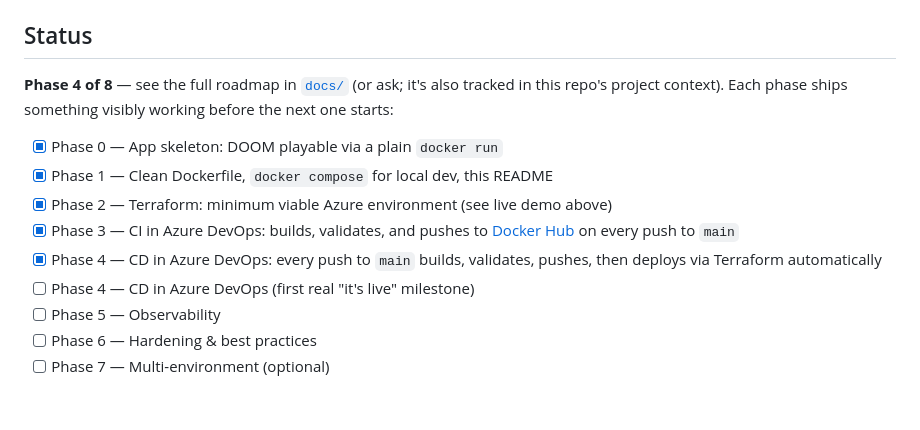
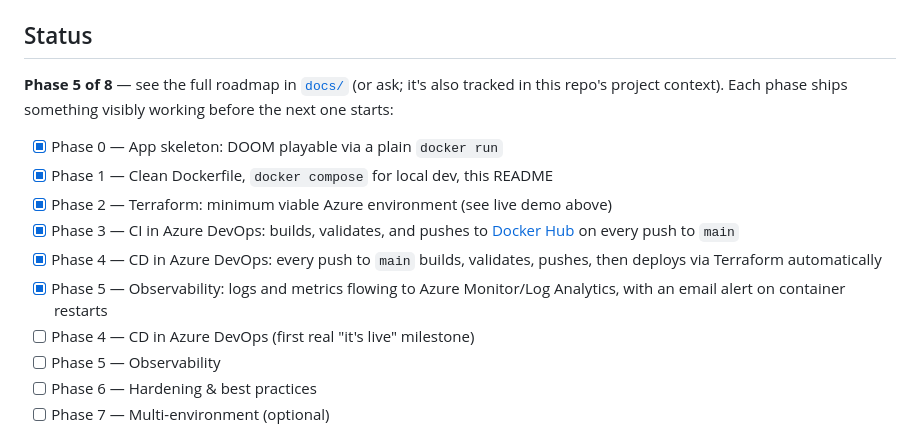
Before and after one commit to marcelomusza/mulzatech-doom-azure, a Markdown page: README.md, the part around the change. Rendered like a GitHub page; blank space fills up the shorter version.

Commit message:
Add Phase 5 design doc, update README/CLAUDE.md status

```diff
--- a/README.md
+++ b/README.md
@@ -15,7 +15,7 @@ the architecture decisions and per-phase design docs behind each step.
 
 ## Status
 
-**Phase 4 of 8** — see the full roadmap in [`docs/`](docs/) (or ask; it's
+**Phase 5 of 8** — see the full roadmap in [`docs/`](docs/) (or ask; it's
 also tracked in this repo's project context). Each phase ships something
 visibly working before the next one starts:
 
@@ -24,6 +24,7 @@ visibly working before the next one starts:
 - [x] Phase 2 — Terraform: minimum viable Azure environment (see live demo above)
 - [x] Phase 3 — CI in Azure DevOps: builds, validates, and pushes to [Docker Hub](https://hub.docker.com/r/marcelomusza/mulzatech-doom) on every push to `main`
 - [x] Phase 4 — CD in Azure DevOps: every push to `main` builds, validates, pushes, then deploys via Terraform automatically
+- [x] Phase 5 — Observability: logs and metrics flowing to Azure Monitor/Log Analytics, with an email alert on container restarts
 - [ ] Phase 4 — CD in Azure DevOps (first real "it's live" milestone)
 - [ ] Phase 5 — Observability
 - [ ] Phase 6 — Hardening & best practices
```
Also changed, not shown: CLAUDE.md (+15 -3 lines), docs/phases/phase-5-observability.md (added, +129 -0 lines).
